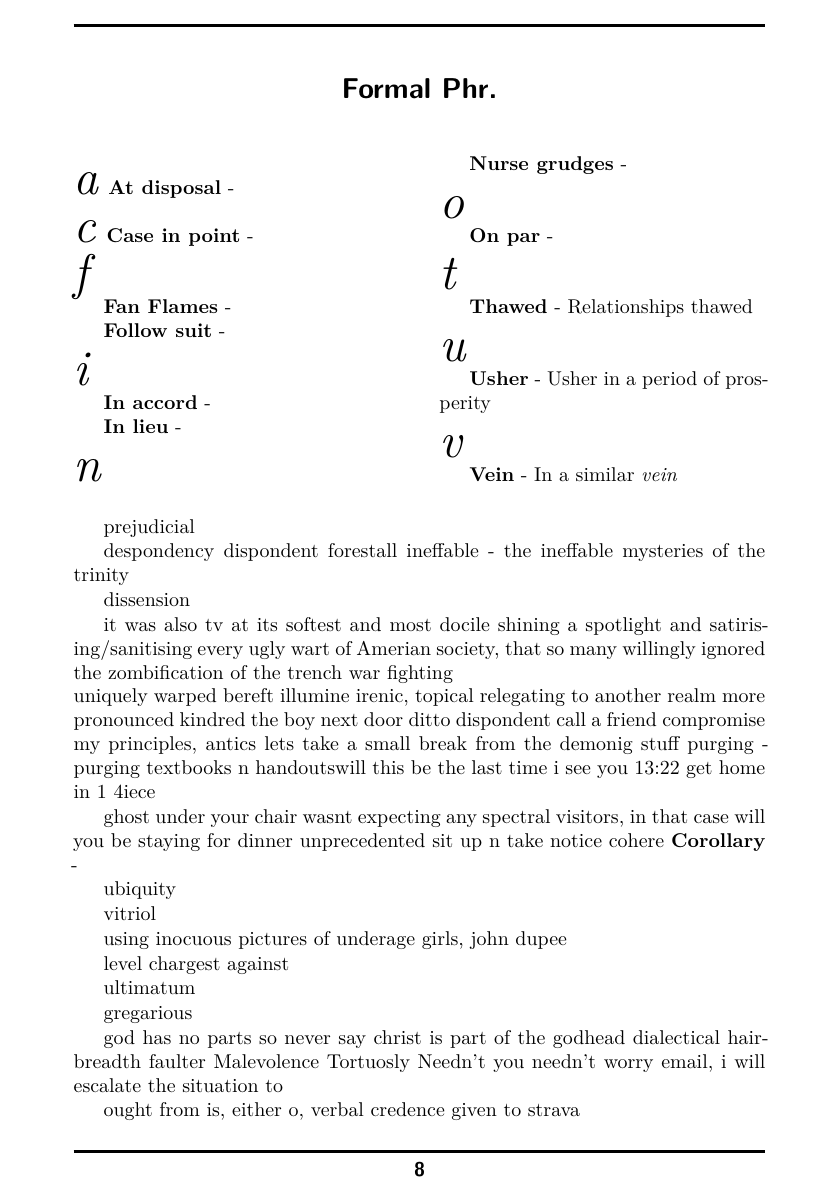
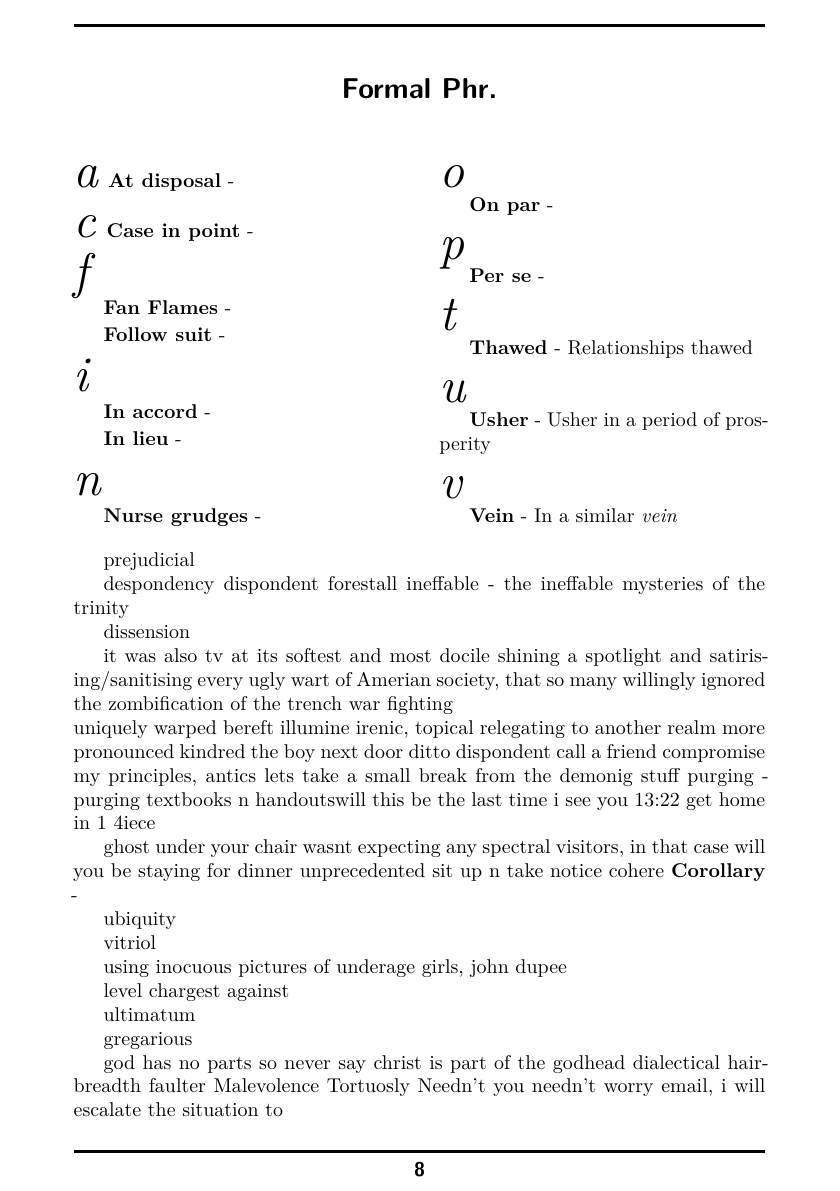
Before and after one commit to christc4/words, a LaTeX document (tec.tex): page 8 of 9. Compiled offline with XeLaTeX; a missing font is replaced by an installed copy or a similar font.

Commit message:
Auto commit

```diff
--- a/tec.tex
+++ b/tec.tex
@@ -816,6 +816,9 @@ vitriol
 
 \entry{On par}
 
+\lettrine{\textit{p}}{} \\
+
+\entry{Per se}
 %PV
 
 
```
Also changed, not shown: tec.tex (1 more changed lines).
